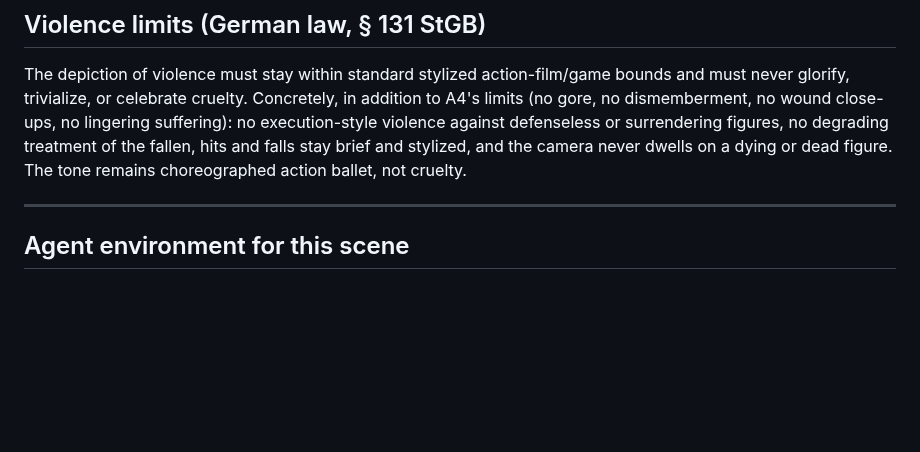
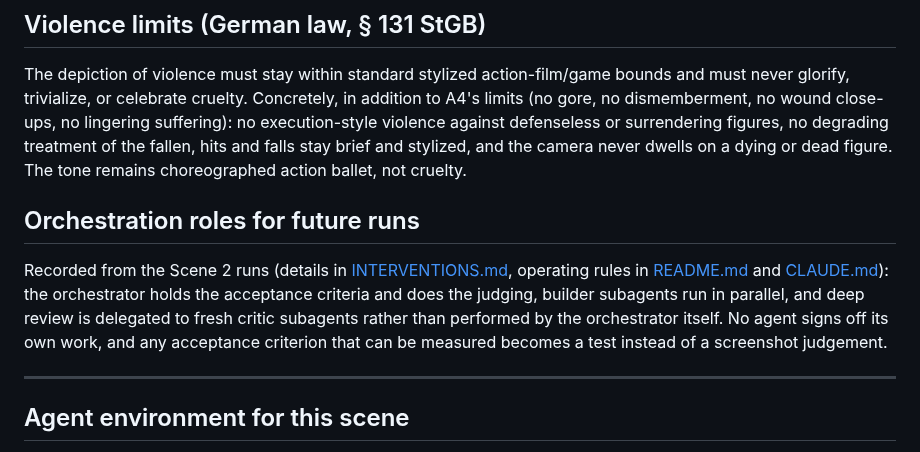
Before and after one commit to AiondaDotCom/ai-sim-benchmark, a Markdown page: PROMPT-LOBBY.md, the part around the change. Rendered like a GitHub page; blank space fills up the shorter version.

Commit message:
Reference the orchestration-roles finding in the lobby prompt document
Co-Authored-By: Claude Opus 5 (1M context) <noreply@anthropic.com>

```diff
--- a/PROMPT-LOBBY.md
+++ b/PROMPT-LOBBY.md
@@ -210,6 +210,10 @@ surrendering figures, no degrading treatment of the fallen, hits and falls stay
 brief and stylized, and the camera never dwells on a dying or dead figure. The
 tone remains choreographed action ballet, not cruelty.
 
+## Orchestration roles for future runs
+
+Recorded from the Scene 2 runs (details in [INTERVENTIONS.md](INTERVENTIONS.md), operating rules in [README.md](README.md) and [CLAUDE.md](CLAUDE.md)): the orchestrator holds the acceptance criteria and does the judging, builder subagents run in parallel, and deep review is delegated to fresh critic subagents rather than performed by the orchestrator itself. No agent signs off its own work, and any acceptance criterion that can be measured becomes a test instead of a screenshot judgement.
+
 ---
 
 ## Agent environment for this scene
```
